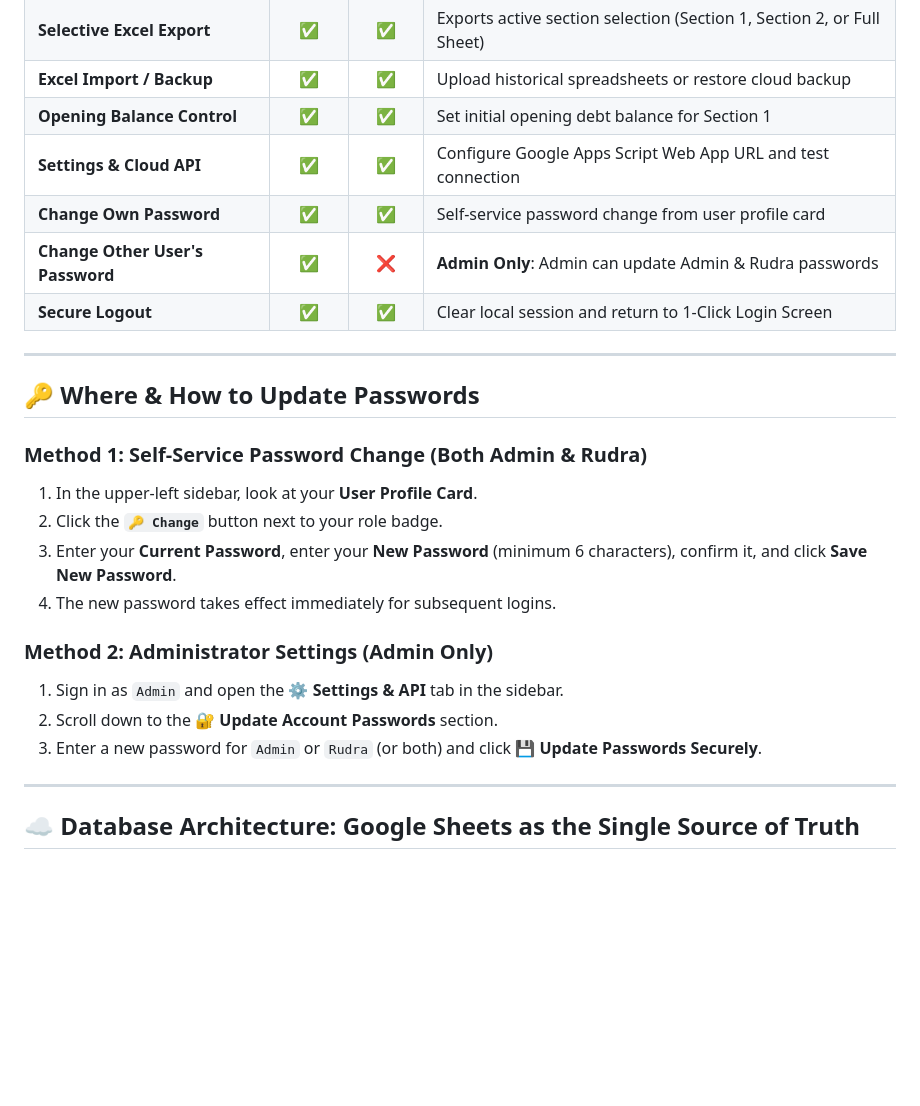
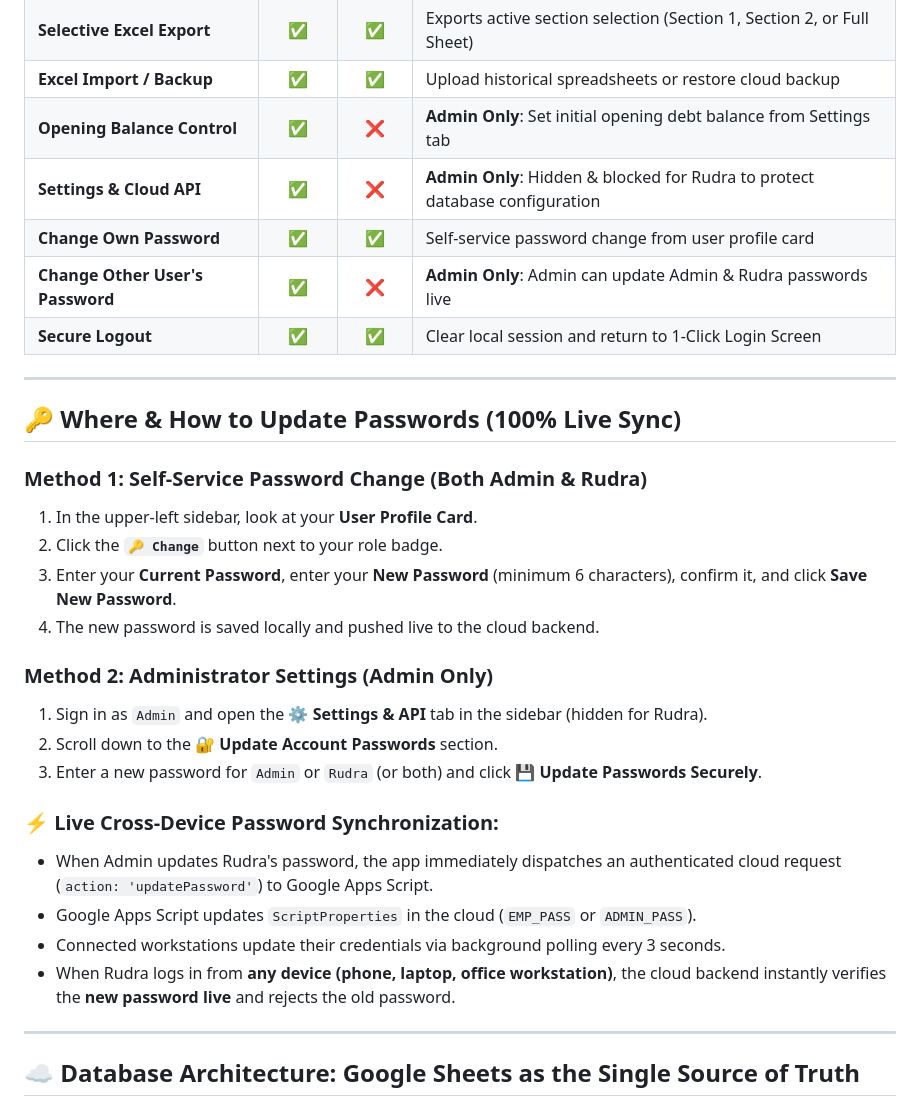
Before and after one commit to Nshravankumar4/SR_T, a Markdown page: README.md, the part around one of its changes. GitHub-like rendering; blank space fills up the shorter version.

```diff
--- a/README.md
+++ b/README.md
@@ -76,26 +77,32 @@ The **key restrictions** are:
 | **Live Excel Sheet View** | ✅ | ✅ | 1:1 Shinex Excel replica with click-to-edit row and zoom scaling |
 | **Selective Excel Export** | ✅ | ✅ | Exports active section selection (Section 1, Section 2, or Full Sheet) |
 | **Excel Import / Backup** | ✅ | ✅ | Upload historical spreadsheets or restore cloud backup |
-| **Opening Balance Control** | ✅ | ✅ | Set initial opening debt balance for Section 1 |
-| **Settings & Cloud API** | ✅ | ✅ | Configure Google Apps Script Web App URL and test connection |
+| **Opening Balance Control** | ✅ | ❌ | **Admin Only**: Set initial opening debt balance from Settings tab |
+| **Settings & Cloud API** | ✅ | ❌ | **Admin Only**: Hidden & blocked for Rudra to protect database configuration |
 | **Change Own Password** | ✅ | ✅ | Self-service password change from user profile card |
-| **Change Other User's Password** | ✅ | ❌ | **Admin Only**: Admin can update Admin & Rudra passwords |
+| **Change Other User's Password** | ✅ | ❌ | **Admin Only**: Admin can update Admin & Rudra passwords live |
 | **Secure Logout** | ✅ | ✅ | Clear local session and return to 1-Click Login Screen |
 
 ---
 
-## 🔑 Where & How to Update Passwords
+## 🔑 Where & How to Update Passwords (100% Live Sync)
 
 ### Method 1: Self-Service Password Change (Both Admin & Rudra)
 1. In the upper-left sidebar, look at your **User Profile Card**.
 2. Click the **`🔑 Change`** button next to your role badge.
 3. Enter your **Current Password**, enter your **New Password** (minimum 6 characters), confirm it, and click **Save New Password**.
-4. The new password takes effect immediately for subsequent logins.
+4. The new password is saved locally and pushed live to the cloud backend.
 
 ### Method 2: Administrator Settings (Admin Only)
-1. Sign in as `Admin` and open the **⚙️ Settings & API** tab in the sidebar.
+1. Sign in as `Admin` and open the **⚙️ Settings & API** tab in the sidebar (hidden for Rudra).
 2. Scroll down to the **🔐 Update Account Passwords** section.
 3. Enter a new password for `Admin` or `Rudra` (or both) and click **💾 Update Passwords Securely**.
+
+### ⚡ Live Cross-Device Password Synchronization:
+* When Admin updates Rudra's password, the app immediately dispatches an authenticated cloud request (`action: 'updatePassword'`) to Google Apps Script.
+* Google Apps Script updates `ScriptProperties` in the cloud (`EMP_PASS` or `ADMIN_PASS`).
+* Connected workstations update their credentials via background polling every 3 seconds.
+* When Rudra logs in from **any device (phone, laptop, office workstation)**, the cloud backend instantly verifies the **new password live** and rejects the old password.
 
 ---
 
```
Also changed, not shown: other parts of README.md (+26 -1 lines).
